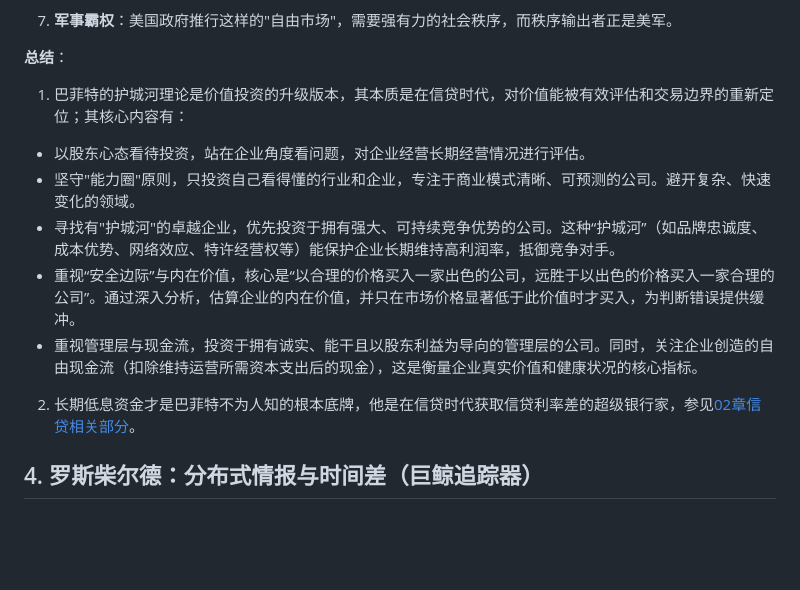
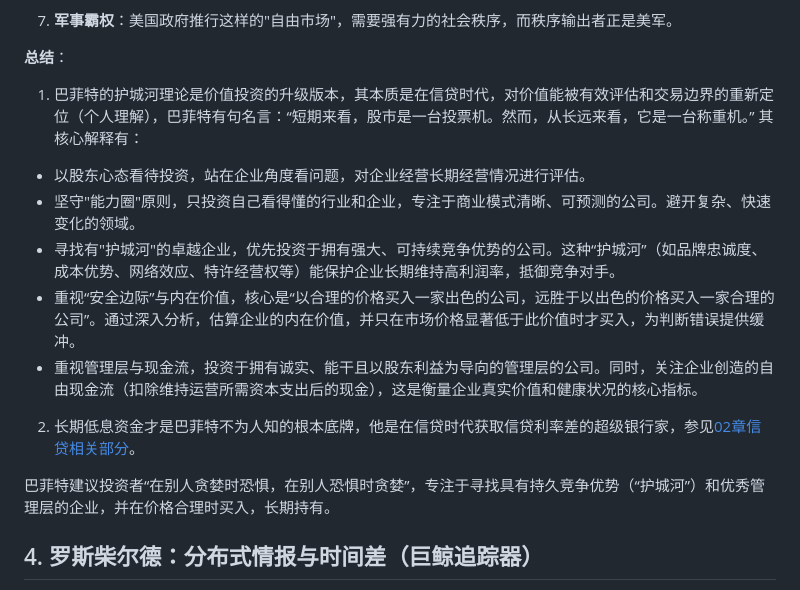
Before and after one commit to chensiyi/family-wealth, a Markdown page: 05.1-master-case-studies.md, the part around the change. Rendered like a GitHub page; blank space fills up the shorter version.

Commit message:
增加了巴菲特的本人建议

```diff
--- a/05.1-master-case-studies.md
+++ b/05.1-master-case-studies.md
@@ -57,7 +57,8 @@
 
 **总结**：
 
-1. 巴菲特的护城河理论是价值投资的升级版本，其本质是在信贷时代，对价值能被有效评估和交易边界的重新定位；其核心内容有：
+1. 巴菲特的护城河理论是价值投资的升级版本，其本质是在信贷时代，对价值能被有效评估和交易边界的重新定位（个人理解），巴菲特有句名言：“短期来看，股市是一台投票机。然而，从长远来看，它是一台称重机。”
+其核心解释有：
 
 - 以股东心态看待投资，站在企业角度看问题，对企业经营长期经营情况进行评估。
 - 坚守"能力圈"原则，只投资自己看得懂的行业和企业，专注于商业模式清晰、可预测的公司。避开复杂、快速变化的领域。
@@ -67,6 +68,8 @@
 
 
 2. 长期低息资金才是巴菲特不为人知的根本底牌，他是在信贷时代获取信贷利率差的超级银行家，参见[02章信贷相关部分](02-historical-structure.md)。
+
+巴菲特建议投资者“在别人贪婪时恐惧，在别人恐惧时贪婪”，专注于寻找具有持久竞争优势（“护城河”）和优秀管理层的企业，并在价格合理时买入，长期持有。
 
 
 ## 4. 罗斯柴尔德：分布式情报与时间差（巨鲸追踪器）
```
